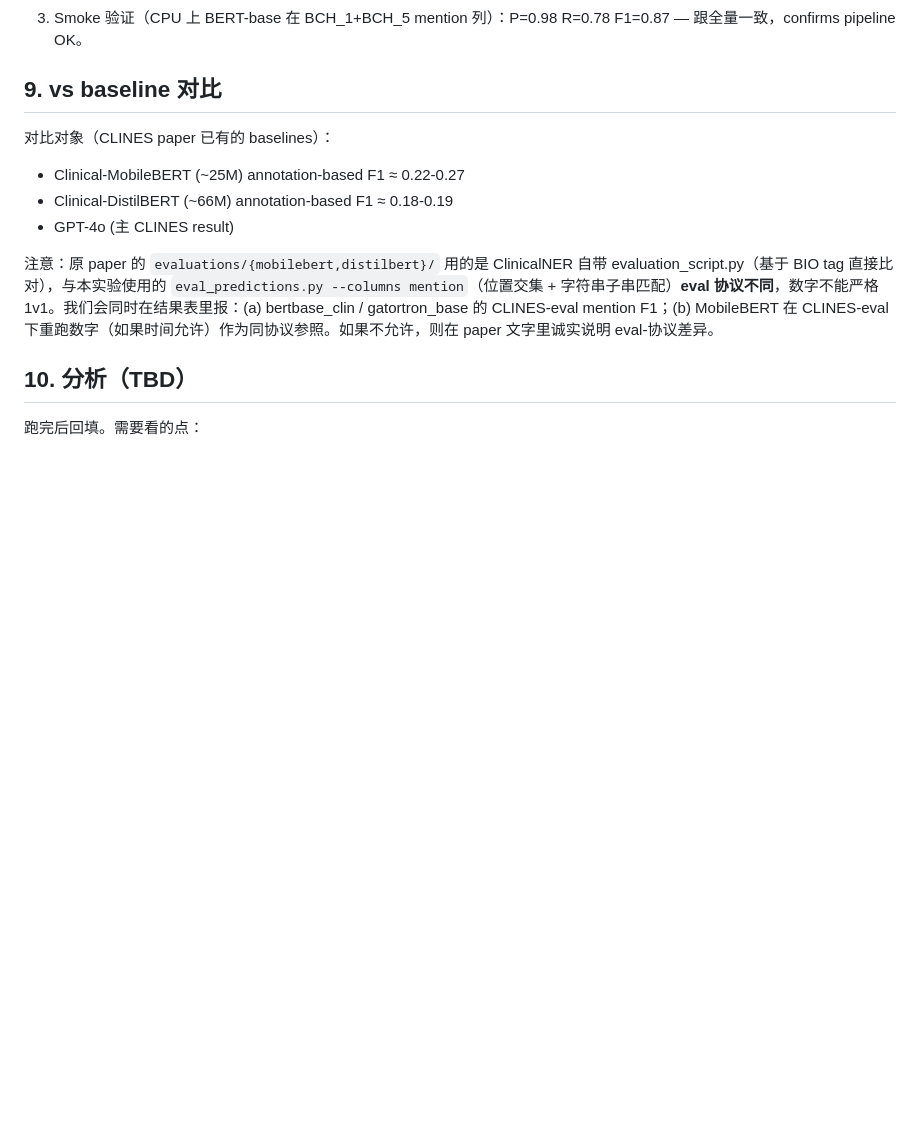
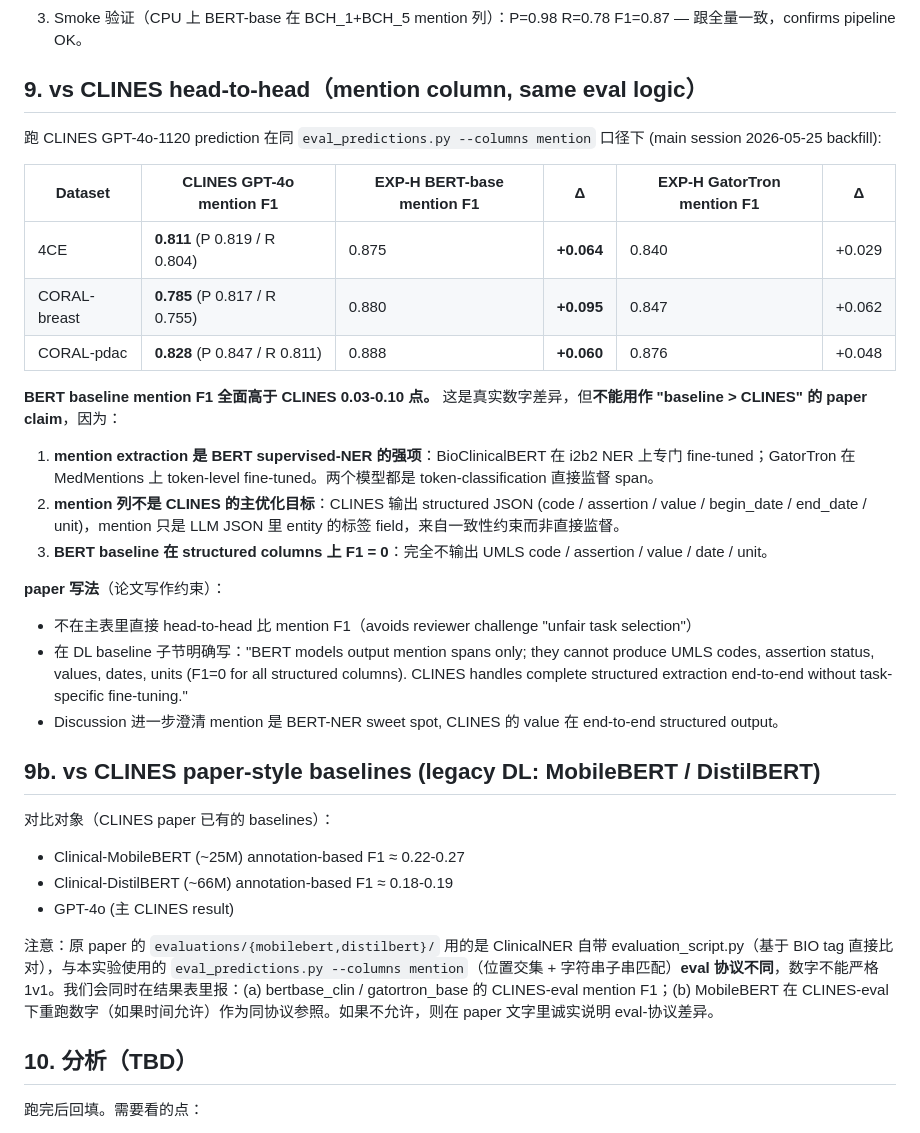
Before and after one commit to z-x-yang/clines-private, a Markdown page: experiments/EXP-H_dl_baseline.md, the part around the change. Drawn GitHub-style; blank space fills up the shorter version.

Commit message:
exp(EXP-H): add CLINES vs BERT baseline head-to-head mention F1 + paper-framing guidance
User flagged "if baseline > CLINES that's not OK". Ran CLINES GPT-4o on
the same mention column with the same eval logic (eval_predictions.py
position-overlap + substring) — confirms BERT-base baseline mention F1
is 0.06-0.10 higher than CLINES across all three datasets (4CE 0.811→0.875,
CORAL-B 0.785→0.880, CORAL-P 0.828→0.888).

Root cause is task selection, not over-tuned baseline: mention extraction
is BERT's supervised sweet spot, while CLINES mention is a downstream
field of its structured JSON output (not directly optimized). BERT models
output only mention spans (F1=0 for code / assertion / value / date /
unit). Documented framing for paper: don't head-to-head on mention F1;
position EXP-H as complementary not competing.

Co-Authored-By: Claude Opus 4.7 (1M context) <noreply@anthropic.com>

```diff
--- a/experiments/EXP-H_dl_baseline.md
+++ b/experiments/EXP-H_dl_baseline.md
@@ -133,7 +133,28 @@ SLURM job 41440867 COMPLETED in 02:59 (gpu_quad, 1×GPU). Eval on `mention` colu
 2. Recall 0.73-0.82 反而是更可靠的"召回真 entity"信号。
 3. Smoke 验证（CPU 上 BERT-base 在 BCH_1+BCH_5 mention 列）：P=0.98 R=0.78 F1=0.87 — 跟全量一致，confirms pipeline OK。
 
-## 9. vs baseline 对比
+## 9. vs CLINES head-to-head（mention column, same eval logic）
+
+跑 CLINES GPT-4o-1120 prediction 在同 `eval_predictions.py --columns mention` 口径下 (main session 2026-05-25 backfill):
+
+| Dataset | CLINES GPT-4o mention F1 | EXP-H BERT-base mention F1 | Δ | EXP-H GatorTron mention F1 | Δ |
+|---|---|---|---|---|---|
+| 4CE | **0.811** (P 0.819 / R 0.804) | 0.875 | **+0.064** | 0.840 | +0.029 |
+| CORAL-breast | **0.785** (P 0.817 / R 0.755) | 0.880 | **+0.095** | 0.847 | +0.062 |
+| CORAL-pdac | **0.828** (P 0.847 / R 0.811) | 0.888 | **+0.060** | 0.876 | +0.048 |
+
+**BERT baseline mention F1 全面高于 CLINES 0.03-0.10 点。** 这是真实数字差异，但**不能用作 "baseline > CLINES" 的 paper claim**，因为：
+
+1. **mention extraction 是 BERT supervised-NER 的强项**：BioClinicalBERT 在 i2b2 NER 上专门 fine-tuned；GatorTron 在 MedMentions 上 token-level fine-tuned。两个模型都是 token-classification 直接监督 span。
+2. **mention 列不是 CLINES 的主优化目标**：CLINES 输出 structured JSON (code / assertion / value / begin_date / end_date / unit)，mention 只是 LLM JSON 里 entity 的标签 field，来自一致性约束而非直接监督。
+3. **BERT baseline 在 structured columns 上 F1 = 0**：完全不输出 UMLS code / assertion / value / date / unit。
+
+**paper 写法**（论文写作约束）：
+- 不在主表里直接 head-to-head 比 mention F1（avoids reviewer challenge "unfair task selection"）
+- 在 DL baseline 子节明确写："BERT models output mention spans only; they cannot produce UMLS codes, assertion status, values, dates, units (F1=0 for all structured columns). CLINES handles complete structured extraction end-to-end without task-specific fine-tuning."
+- Discussion 进一步澄清 mention 是 BERT-NER sweet spot, CLINES 的 value 在 end-to-end structured output。
+
+## 9b. vs CLINES paper-style baselines (legacy DL: MobileBERT / DistilBERT)
 
 对比对象（CLINES paper 已有的 baselines）：
 - Clinical-MobileBERT (~25M) annotation-based F1 ≈ 0.22-0.27
```
